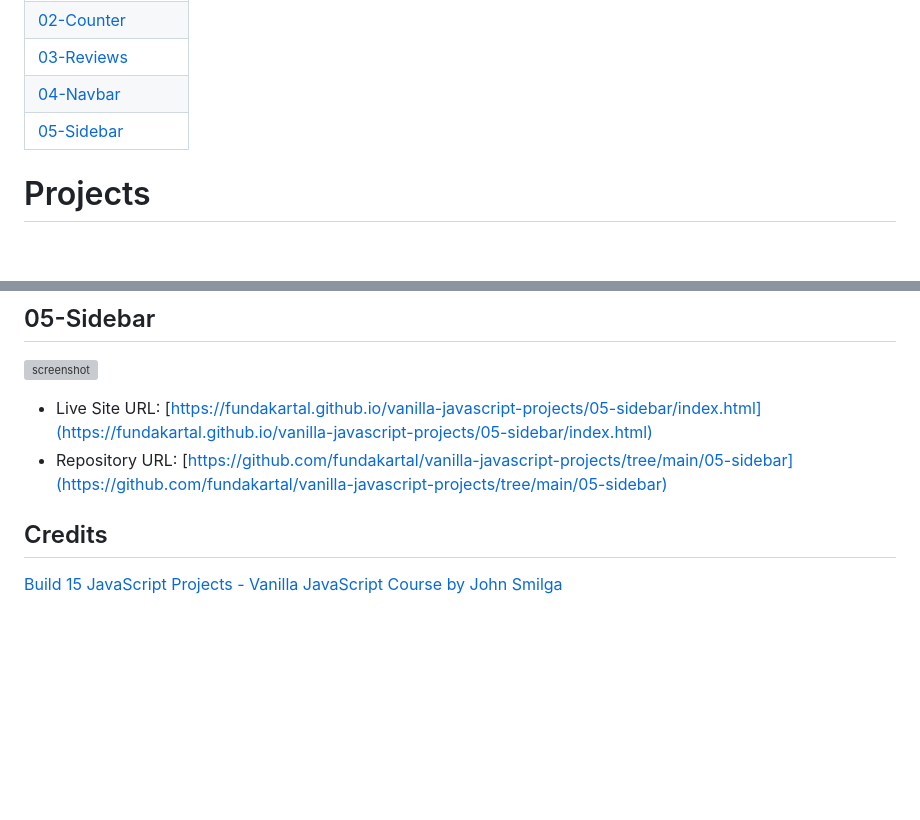
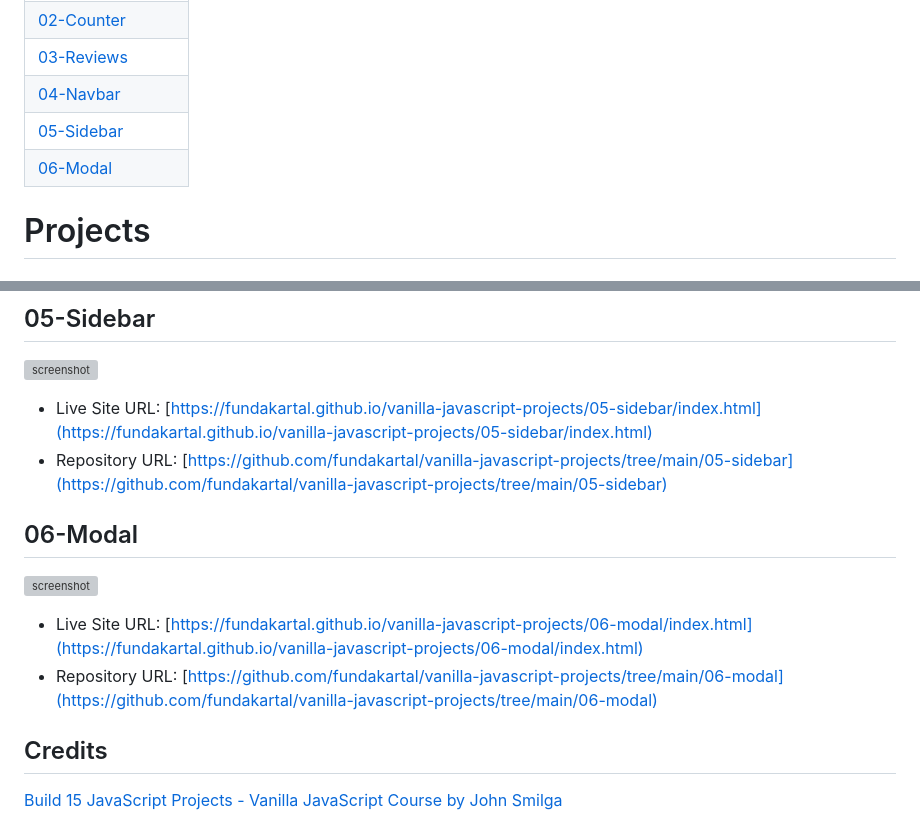
Before and after one commit to fundakartal/vanilla-javascript-projects, a Markdown page: README.md, 2 parts joined by grey strips. Drawn GitHub-style; blank space fills up the shorter version; grey boxes are pictures that could not be loaded.

Commit message:
Add project06

```diff
--- a/README.md
+++ b/README.md
@@ -9,6 +9,7 @@ Sharpen your JavaScript skills by building projects using plain JavaScript witho
 | [03-Reviews](#03-reviews)                  |
 | [04-Navbar](#04-navbar)                    |
 | [05-Sidebar](#05-sidebar)                  |
+| [06-Modal](#06-modal)                      |
 
 # Projects
 
@@ -48,6 +49,12 @@ Sharpen your JavaScript skills by building projects using plain JavaScript witho
 - Live Site URL: [https://fundakartal.github.io/vanilla-javascript-projects/05-sidebar/index.html](https://fundakartal.github.io/vanilla-javascript-projects/05-sidebar/index.html)
 - Repository URL: [https://github.com/fundakartal/vanilla-javascript-projects/tree/main/05-sidebar](https://github.com/fundakartal/vanilla-javascript-projects/tree/main/05-sidebar)
 
+## 06-Modal
+
+![screenshot](./06-modal/img/ss.gif)
+
+- Live Site URL: [https://fundakartal.github.io/vanilla-javascript-projects/06-modal/index.html](https://fundakartal.github.io/vanilla-javascript-projects/06-modal/index.html)
+- Repository URL: [https://github.com/fundakartal/vanilla-javascript-projects/tree/main/06-modal](https://github.com/fundakartal/vanilla-javascript-projects/tree/main/06-modal)
 
 ## Credits
 
```
Also changed, not shown: 06-modal/README.md (added, +8 -0 lines), 06-modal/img/hero.jpeg (added), 4 other files.
